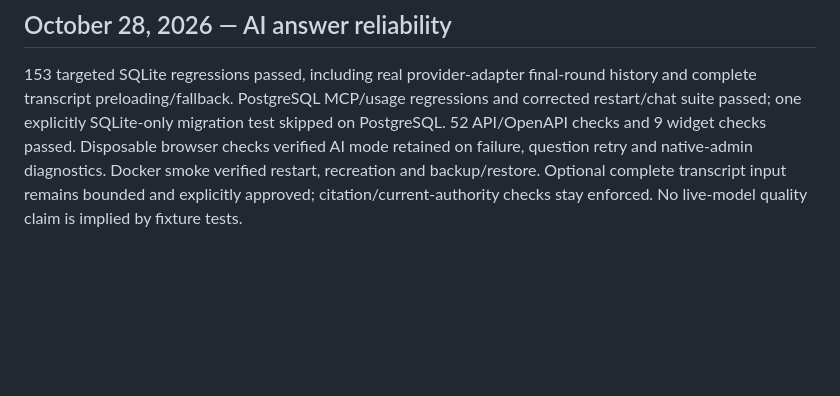
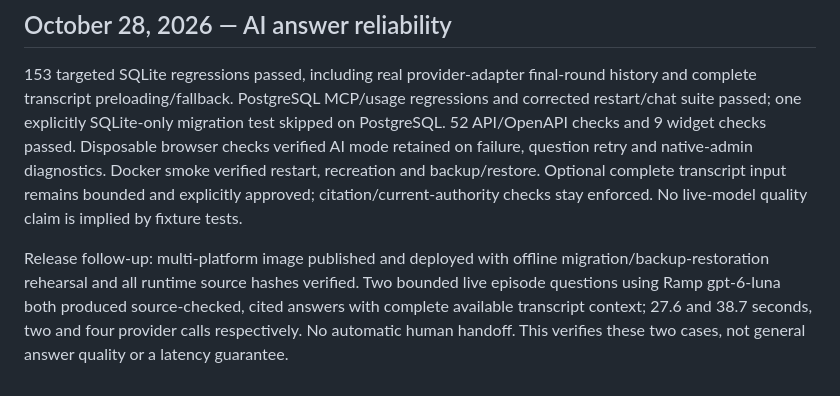
Before and after one commit to arron-taylor/supaknock, a Markdown page: docs/verification.md, the part around the change. Drawn GitHub-style; blank space fills up the shorter version.

Commit message:
Record AI reliability release verification

```diff
--- a/docs/verification.md
+++ b/docs/verification.md
@@ -215,3 +215,5 @@ phone, production rollout, or GitHub publication was verified by this move.
 
 ## October 28, 2026 — AI answer reliability
 153 targeted SQLite regressions passed, including real provider-adapter final-round history and complete transcript preloading/fallback. PostgreSQL MCP/usage regressions and corrected restart/chat suite passed; one explicitly SQLite-only migration test skipped on PostgreSQL. 52 API/OpenAPI checks and 9 widget checks passed. Disposable browser checks verified AI mode retained on failure, question retry and native-admin diagnostics. Docker smoke verified restart, recreation and backup/restore. Optional complete transcript input remains bounded and explicitly approved; citation/current-authority checks stay enforced. No live-model quality claim is implied by fixture tests.
+
+Release follow-up: multi-platform image published and deployed with offline migration/backup-restoration rehearsal and all runtime source hashes verified. Two bounded live episode questions using Ramp gpt-6-luna both produced source-checked, cited answers with complete available transcript context; 27.6 and 38.7 seconds, two and four provider calls respectively. No automatic human handoff. This verifies these two cases, not general answer quality or a latency guarantee.
```
